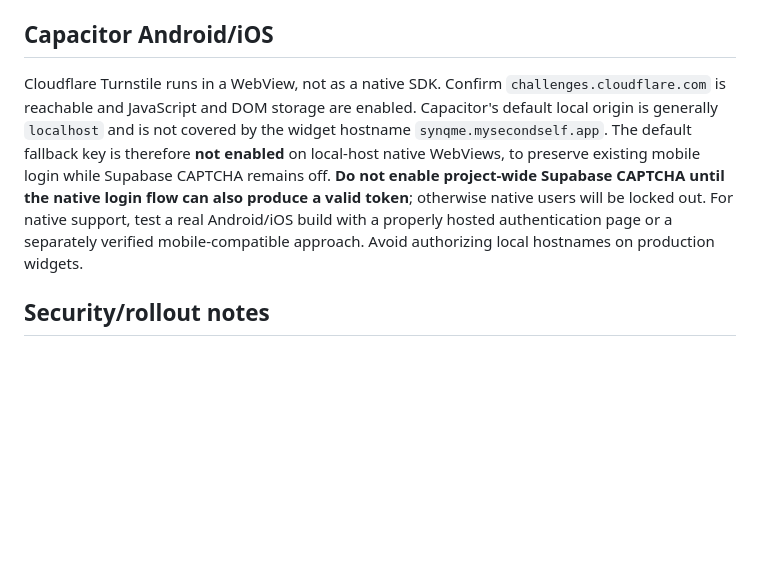
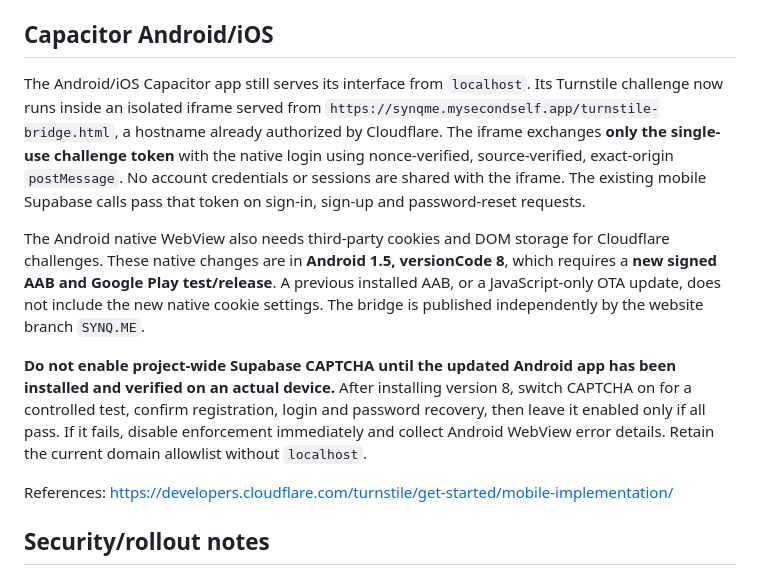
Before and after one commit to simonfrancis3000-source/mss, a Markdown page: docs/turnstile-setup.md, the part around the change. Drawn GitHub-style; blank space fills up the shorter version.

Commit message:
Document Android hosted Turnstile bridge and version 8 rollout

```diff
--- a/docs/turnstile-setup.md
+++ b/docs/turnstile-setup.md
@@ -15,7 +15,13 @@ The production web deployment `synqme-demo` uses branch `SYNQ.ME`. Turnstile now
 
 ## Capacitor Android/iOS
 
-Cloudflare Turnstile runs in a WebView, not as a native SDK. Confirm `challenges.cloudflare.com` is reachable and JavaScript and DOM storage are enabled. Capacitor's default local origin is generally `localhost` and is not covered by the widget hostname `synqme.mysecondself.app`. The default fallback key is therefore **not enabled** on local-host native WebViews, to preserve existing mobile login while Supabase CAPTCHA remains off. **Do not enable project-wide Supabase CAPTCHA until the native login flow can also produce a valid token**; otherwise native users will be locked out. For native support, test a real Android/iOS build with a properly hosted authentication page or a separately verified mobile-compatible approach. Avoid authorizing local hostnames on production widgets.
+The Android/iOS Capacitor app still serves its interface from `localhost`. Its Turnstile challenge now runs inside an isolated iframe served from `https://synqme.mysecondself.app/turnstile-bridge.html`, a hostname already authorized by Cloudflare. The iframe exchanges **only the single-use challenge token** with the native login using nonce-verified, source-verified, exact-origin `postMessage`. No account credentials or sessions are shared with the iframe. The existing mobile Supabase calls pass that token on sign-in, sign-up and password-reset requests.
+
+The Android native WebView also needs third-party cookies and DOM storage for Cloudflare challenges. These native changes are in **Android 1.5, versionCode 8**, which requires a **new signed AAB and Google Play test/release**. A previous installed AAB, or a JavaScript-only OTA update, does not include the new native cookie settings. The bridge is published independently by the website branch `SYNQ.ME`.
+
+**Do not enable project-wide Supabase CAPTCHA until the updated Android app has been installed and verified on an actual device.** After installing version 8, switch CAPTCHA on for a controlled test, confirm registration, login and password recovery, then leave it enabled only if all pass. If it fails, disable enforcement immediately and collect Android WebView error details. Retain the current domain allowlist without `localhost`.
+
+References: https://developers.cloudflare.com/turnstile/get-started/mobile-implementation/
 
 ## Security/rollout notes
 
```
